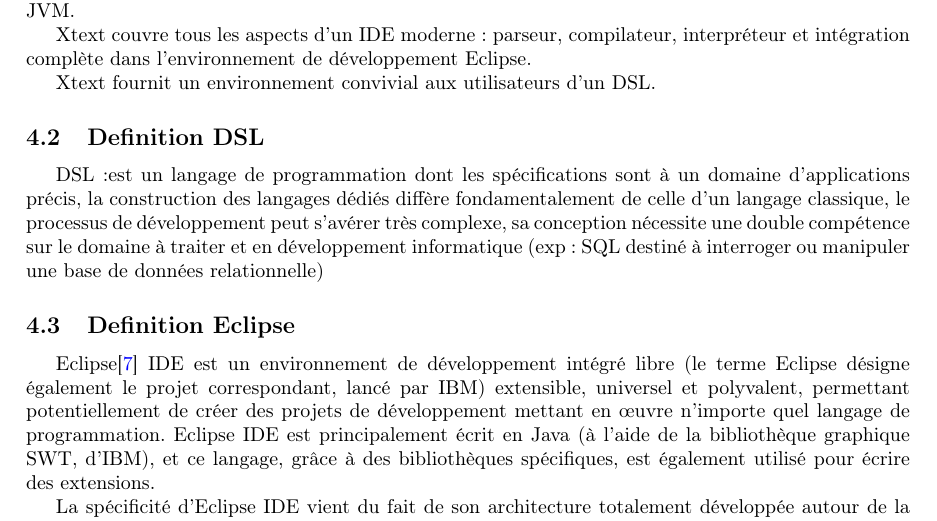
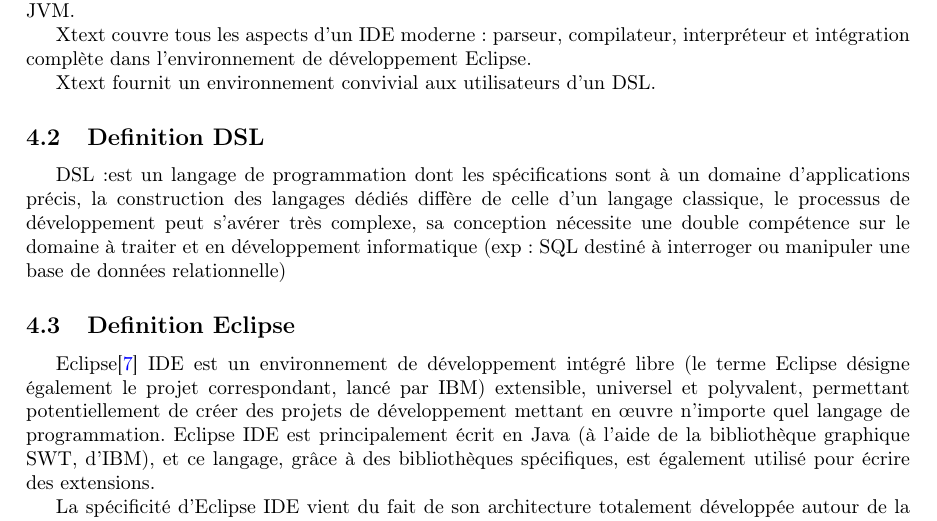
Before and after one commit to git-akram/Analyse-syntaxique, a LaTeX paper (Analyse_syntaxique.tex): part of page 32 of 40, cut so that both start at the same text. Compiled offline with pdfLaTeX.

Commit message:
correction

```diff
--- a/Analyse_syntaxique.tex
+++ b/Analyse_syntaxique.tex
@@ -1226,7 +1226,7 @@
 Xtext fournit un environnement convivial aux utilisateurs d’un DSL.
 
 \subsection{Definition DSL}
-DSL:est un langage de programmation dont les spécifications sont à un domaine d’applications précis, la construction des langages dédiés diffère fondamentalement de celle d’un langage classique, le processus de développement  peut s'avérer très complexe, sa conception nécessite une double compétence sur le domaine à traiter et en développement informatique (exp: SQL destiné à interroger ou manipuler une base de données relationnelle)
+DSL:est un langage de programmation dont les spécifications sont à un domaine d’applications précis, la construction des langages dédiés diffère de celle d’un langage classique, le processus de développement  peut s'avérer très complexe, sa conception nécessite une double compétence sur le domaine à traiter et en développement informatique (exp: SQL destiné à interroger ou manipuler une base de données relationnelle)
 
 \subsection{Definition Eclipse}
 Eclipse\cite{refEclipse} IDE est un environnement de développement intégré libre (le terme Eclipse désigne également le projet correspondant, lancé par IBM) extensible, universel et polyvalent, permettant potentiellement de créer des projets de développement mettant en œuvre n'importe quel langage de programmation. Eclipse IDE est principalement écrit en Java (à l'aide de la bibliothèque graphique SWT, d'IBM), et ce langage, grâce à des bibliothèques spécifiques, est également utilisé pour écrire des extensions.
```
